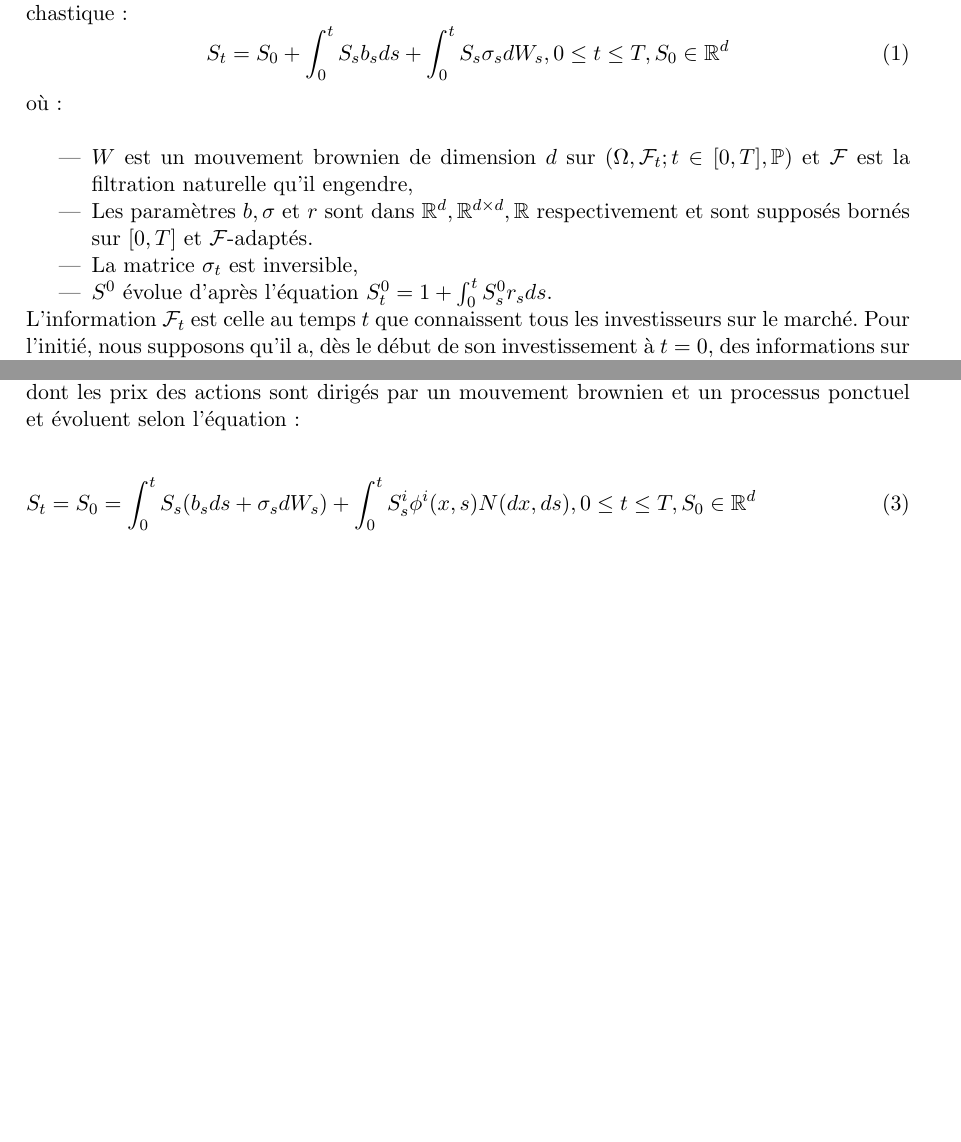
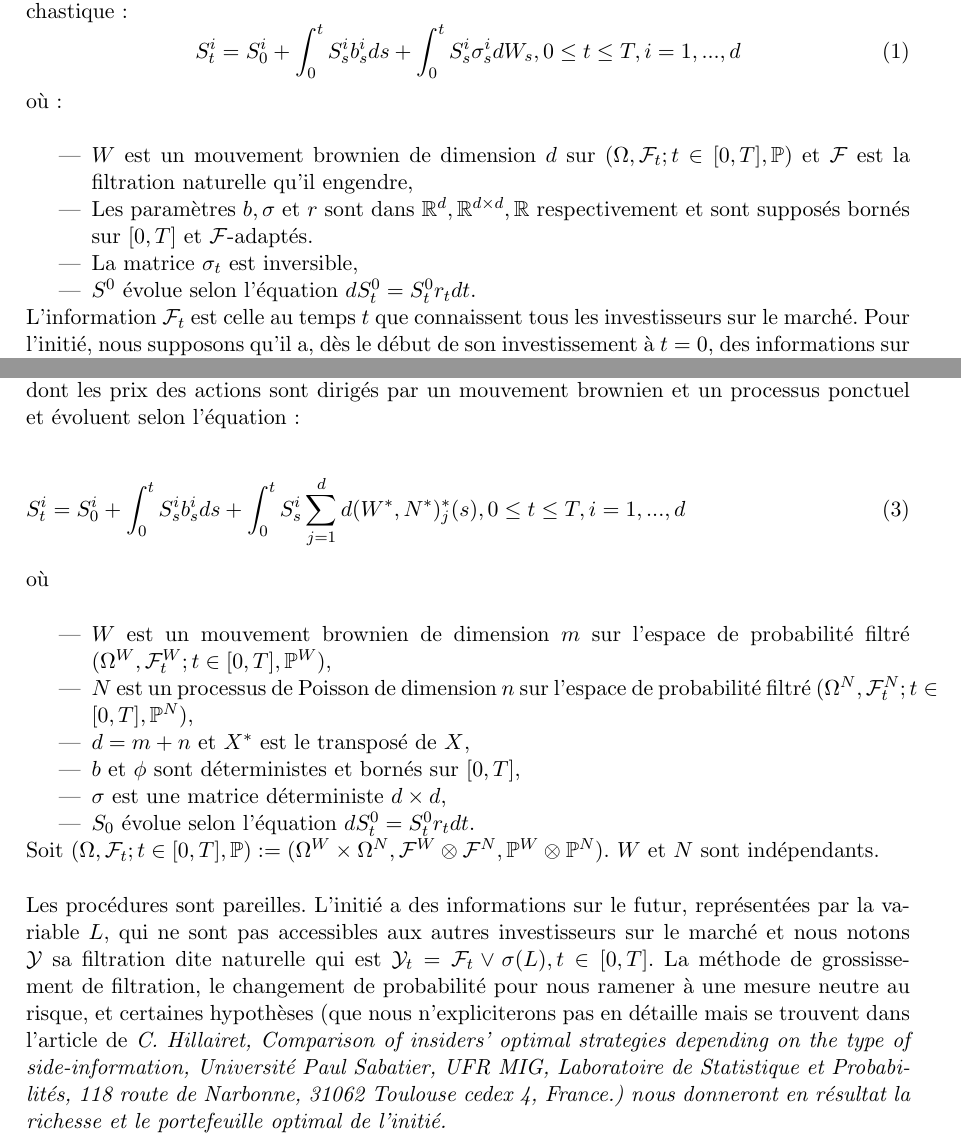
Before and after one commit to lucas-broux/Projet-3A, a LaTeX document (reports/final report/finalreport.tex): two parts of pages 5 and 7 of 7, joined at a grey line, cut so that both start at the same text, the shorter picture padded with empty space. Compiled offline with pdfLaTeX; the source files are stored in an older character set and shown here as Unicode.

Commit message:
final report updated

```diff
--- a/reports/final report/finalreport.tex
+++ b/reports/final report/finalreport.tex
@@ -93,7 +93,7 @@ Pour notre projet, nous avons étudié deux types de modèles de marché différ
 \subsection{Les prix sans sauts}
 Nous considérons un modèle de marché financier sur un espace de probabilité filtré $(\Omega, \mathcal{F}_t; t \in [0,T], \mathbb{P})$, dont les prix des actions (ici $d$ actions) évoluent selon l'équation différentielle stochastique :
 \begin{equation}
-\displaystyle S_t = S_0 + \int_{0}^{t} S_s b_s ds +  \int_{0}^{t} S_s \sigma_s dW_s, 0\leq t \leq T, S_0 \in \mathbb{R}^d
+\displaystyle S_t^i = S_0^i + \int_{0}^{t} S_s^i b_s^i ds +  \int_{0}^{t} S_s^i \sigma_s^i dW_s, 0\leq t \leq T, i = 1,...,d
 \end{equation}
 où : \\
 
@@ -101,7 +101,7 @@ où : \\
 \item $W$ est un mouvement brownien de dimension $d$ sur $(\Omega, \mathcal{F}_t; t \in [0,T], \mathbb{P})$ et $\mathcal{F}$ est la filtration naturelle qu'il engendre,
 \item Les paramètres $b, \sigma$ et $r$ sont dans $\mathbb{R}^d, \mathbb{R}^{d\times d}, \mathbb{R}$ respectivement et sont supposés bornés sur $[0,T]$ et $\mathcal{F}$-adaptés.
 \item La matrice $\sigma_t$ est inversible,
-\item $S^0$ évolue d'après l'équation $S^0_t = 1 +\int_{0}^{t}S^0_s r_s ds$.
+\item $S^0$ évolue selon l'équation $dS^0_t = S^0_t r_t dt$.
 \end{itemize}
 \
 
@@ -163,9 +163,24 @@ Pour la deuxième partie de notre projet, nous avons étudié un modèle de marc
 Nous considérons un marché financier sur un espace de probabilité filtré $(\Omega, \mathcal{F}_t; t \in [0, T], \mathbb{P})$ dont les prix des actions sont dirigés par un mouvement brownien et un processus ponctuel et évoluent selon l'équation :
 
 \begin{equation}
-S_t = S_0 = \displaystyle \int_{0}^{t}S_s (b_s ds + \sigma_s dW_s) + \int_{0}^{t} S^i_s \phi^i(x,s)N(dx, ds) , 0 \leq t \leq T, S_0 \in \mathbb{R}^d
+S_t^i = S_0^i + \displaystyle \int_{0}^{t}S_s^i b_s^i ds + \int_{0}^{t}S_s^i \sum_{j = 1}^{d} d(W^*, N^*)^{*}_j(s), 0 \leq t \leq T, i = 1, ..., d
 \end{equation}
 
+où\\
+
+\begin{itemize}
+\item $W$ est un mouvement brownien de dimension $m$ sur l'espace de probabilité filtré $(\Omega^W, \mathcal{F}^W_t; t \in [0, T], \mathbb{P}^W)$,
+\item $N$ est un processus de Poisson de dimension $n$ sur l'espace de probabilité filtré $(\Omega^N, \mathcal{F}^N_t; t \in [0, T], \mathbb{P}^N)$,
+\item $d = m+n$ et $X^*$ est le transposé de $X$,
+\item $b$ et $\phi$ sont déterministes et bornés sur $[0, T]$,
+\item $\sigma$ est une matrice déterministe $d \times d$,
+\item $S_0$ évolue selon l'équation $dS^0_t = S^0_t r_t dt$.
+\end{itemize}
+\
+
+Soit $(\Omega, \mathcal{F}_t; t\in [0, T], \mathbb{P}) := (\Omega^W \times \Omega^N, \mathcal{F}^W \otimes \mathcal{F}^N, \mathbb{P}^W \otimes \mathbb{P}^N)$. $W$ et $N$ sont indépendants. \\
+
+Les procédures sont pareilles. L'initié a des informations sur le futur, représentées par la variable $L$, qui ne sont pas accessibles aux autres investisseurs sur le marché et nous notons $\mathcal{Y}$ sa filtration dite naturelle qui est $\mathcal{Y}_t = \mathcal{F}_t \vee \sigma(L), t \in [0, T]$. La méthode de grossissement de filtration, le changement de probabilité pour nous ramener à une mesure neutre au risque, et certaines hypothèses (que nous n'expliciterons pas en détaille mais se trouvent dans l'article de \itshape{C. Hillairet, Comparison of insiders' optimal strategies depending on the type of side-information, Université Paul Sabatier, UFR MIG, Laboratoire de Statistique et Probabilités, 118 route de Narbonne, 31062 Toulouse cedex 4, France.}) nous donneront en résultat la richesse et le portefeuille optimal de l'initié.
 
 
 
```
Also changed, not shown: reports/final report/finalreport.pdf, 1 other file.
